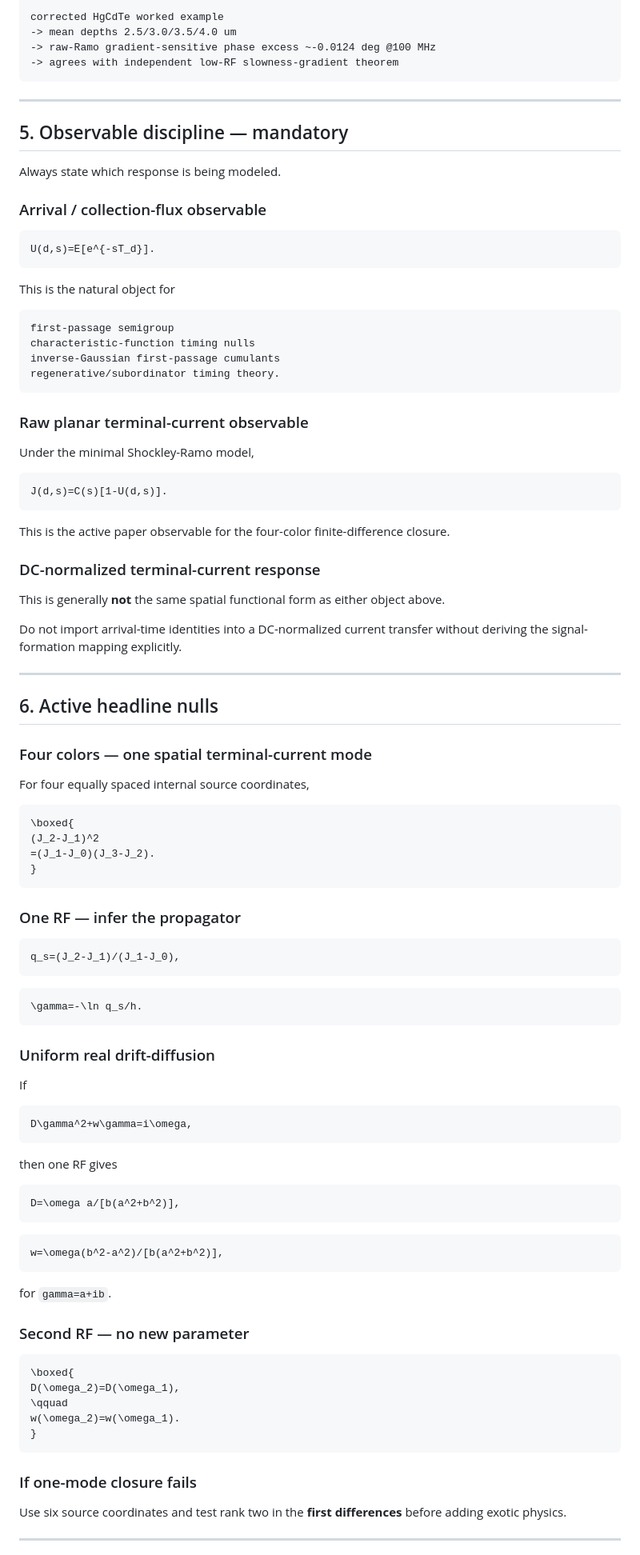
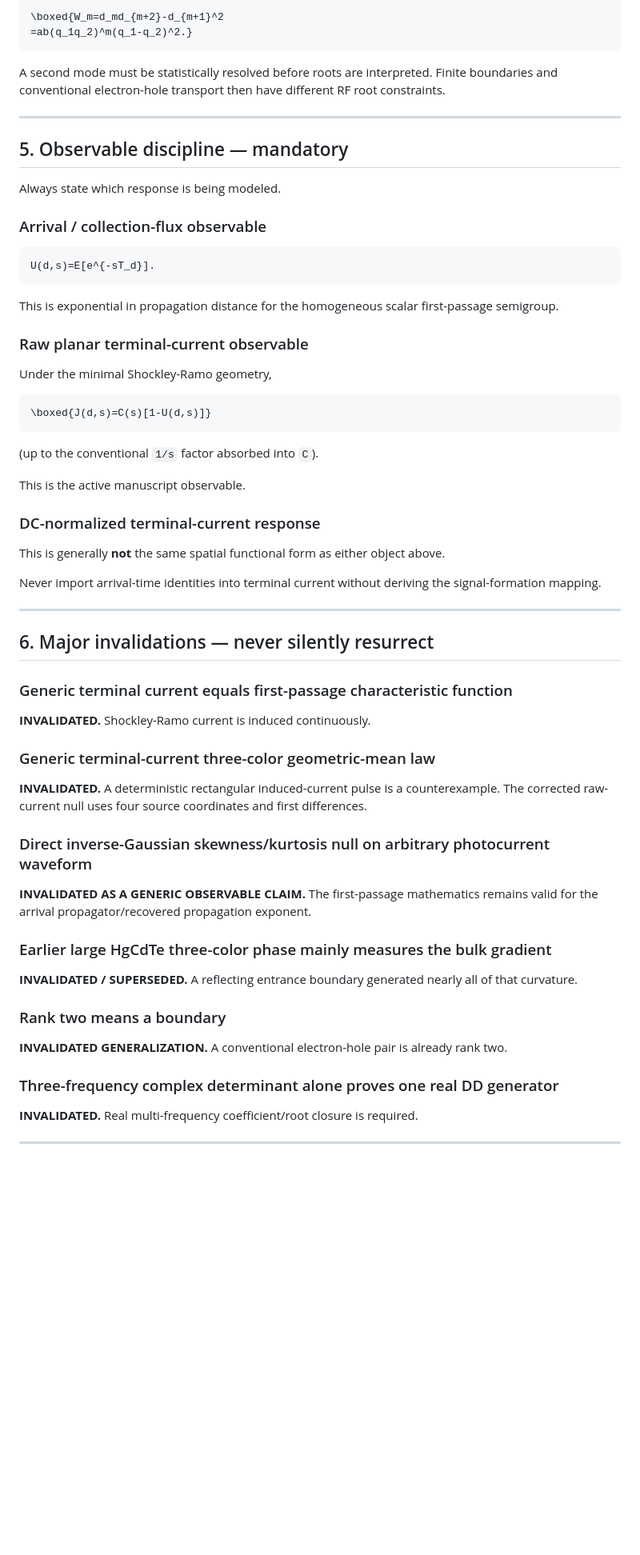
Before and after one commit to Kajin-0/gendanken_2, a Markdown page: AGENTS.md, the part around one of its changes. Shown at 80% size. GitHub-like rendering; blank space fills up the shorter version.

````diff
--- a/AGENTS.md
+++ b/AGENTS.md
@@ -135,9 +118,10 @@ statistics
 
-corrected HgCdTe worked example
--> mean depths 2.5/3.0/3.5/4.0 um
--> raw-Ramo gradient-sensitive phase excess ~-0.0124 deg @100 MHz
--> agrees with independent low-RF slowness-gradient theorem
+```math
+\boxed{W_m=d_md_{m+2}-d_{m+1}^2
+=ab(q_1q_2)^m(q_1-q_2)^2.}
 ```
+
+A second mode must be statistically resolved before roots are interpreted. Finite boundaries and conventional electron-hole transport then have different RF root constraints.
 
 ---
 
@@ -151,89 +135,53 @@ Always state which response is being modeled.
 U(d,s)=E[e^{-sT_d}].
 ```
 
-This is the natural object for
-
-```text
-first-passage semigroup
-characteristic-function timing nulls
-inverse-Gaussian first-passage cumulants
-regenerative/subordinator timing theory.
-```
+This is exponential in propagation distance for the homogeneous scalar first-passage semigroup.
 
 ### Raw planar terminal-current observable
 
-Under the minimal Shockley-Ramo model,
+Under the minimal Shockley-Ramo geometry,
 
 ```math
-J(d,s)=C(s)[1-U(d,s)].
+\boxed{J(d,s)=C(s)[1-U(d,s)]}
 ```
 
-This is the active paper observable for the four-color finite-difference closure.
+(up to the conventional `1/s` factor absorbed into `C`).
+
+This is the active manuscript observable.
 
 ### DC-normalized terminal-current response
 
 This is generally **not** the same spatial functional form as either object above.
 
-Do not import arrival-time identities into a DC-normalized current transfer without deriving the signal-formation mapping explicitly.
+Never import arrival-time identities into terminal current without deriving the signal-formation mapping.
 
 ---
 
-## 6. Active headline nulls
+## 6. Major invalidations — never silently resurrect
 
-### Four colors — one spatial terminal-current mode
+### Generic terminal current equals first-passage characteristic function
 
-For four equally spaced internal source coordinates,
+**INVALIDATED.** Shockley-Ramo current is induced continuously.
 
-```math
-\boxed{
-(J_2-J_1)^2
-=(J_1-J_0)(J_3-J_2).
-}
-```
+### Generic terminal-current three-color geometric-mean law
 
-### One RF — infer the propagator
+**INVALIDATED.** A deterministic rectangular induced-current pulse is a counterexample. The corrected raw-current null uses four source coordinates and first differences.
 
-```math
-q_s=(J_2-J_1)/(J_1-J_0),
-```
+### Direct inverse-Gaussian skewness/kurtosis null on arbitrary photocurrent waveform
 
-```math
-\gamma=-\ln q_s/h.
-```
+**INVALIDATED AS A GENERIC OBSERVABLE CLAIM.** The first-passage mathematics remains valid for the arrival propagator/recovered propagation exponent.
 
-### Uniform real drift-diffusion
+### Earlier large HgCdTe three-color phase mainly measures the bulk gradient
 
-If
+**INVALIDATED / SUPERSEDED.** A reflecting entrance boundary generated nearly all of that curvature.
 
-```math
-D\gamma^2+w\gamma=i\omega,
-```
+### Rank two means a boundary
 
-then one RF gives
+**INVALIDATED GENERALIZATION.** A conventional electron-hole pair is already rank two.
 
-```math
-D=\omega a/[b(a^2+b^2)],
-```
+### Three-frequency complex determinant alone proves one real DD generator
 
-```math
-w=\omega(b^2-a^2)/[b(a^2+b^2)],
-```
-
-for `gamma=a+ib`.
-
-### Second RF — no new parameter
-
-```math
-\boxed{
-D(\omega_2)=D(\omega_1),
-\qquad
-w(\omega_2)=w(\omega_1).
-}
-```
-
-### If one-mode closure fails
-
-Use six source coordinates and test rank two in the **first differences** before adding exotic physics.
+**INVALIDATED.** Real multi-frequency coefficient/root closure is required.
 
 ---
 
````
Also changed, not shown: other parts of AGENTS.md (+86 -128 lines).
